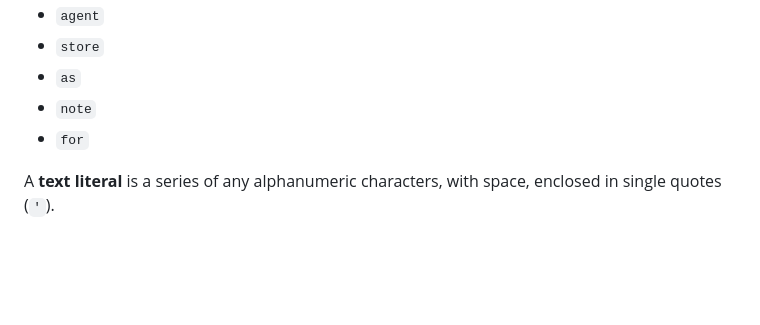
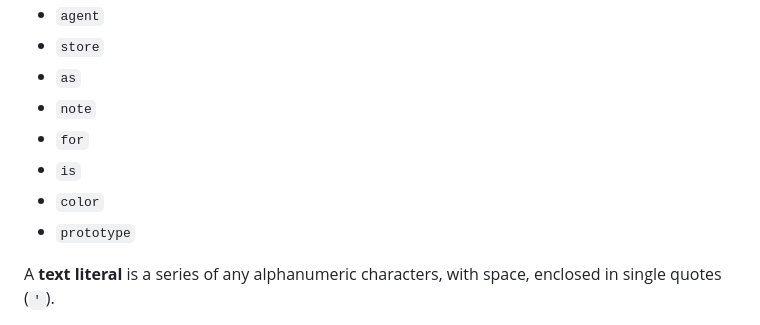
Before and after one commit to slior/Scenaria, a Markdown page: docs/Language.md, the part around the change. Drawn GitHub-style; blank space fills up the shorter version.

```diff
--- a/docs/Language.md
+++ b/docs/Language.md
@@ -50,6 +50,9 @@ Reserved words are:
 - `as`
 - `note`
 - `for`
+- `is`
+- `color`
+- `prototype`
 
 A **text literal** is a series of any alphanumeric characters, with space, enclosed in single quotes (`'`).
 
```
Also changed, not shown: docs/CheatSheet.md (added, +144 -0 lines).
